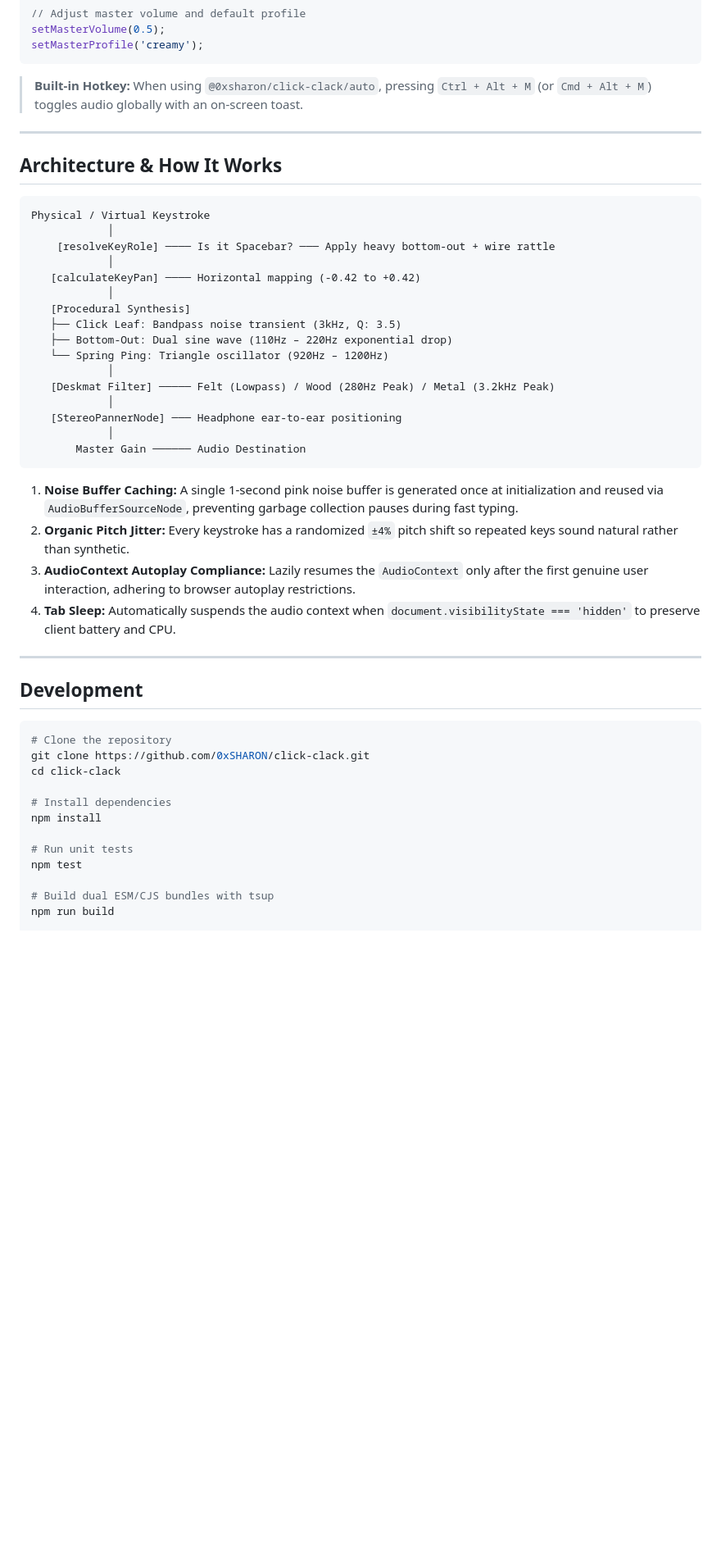
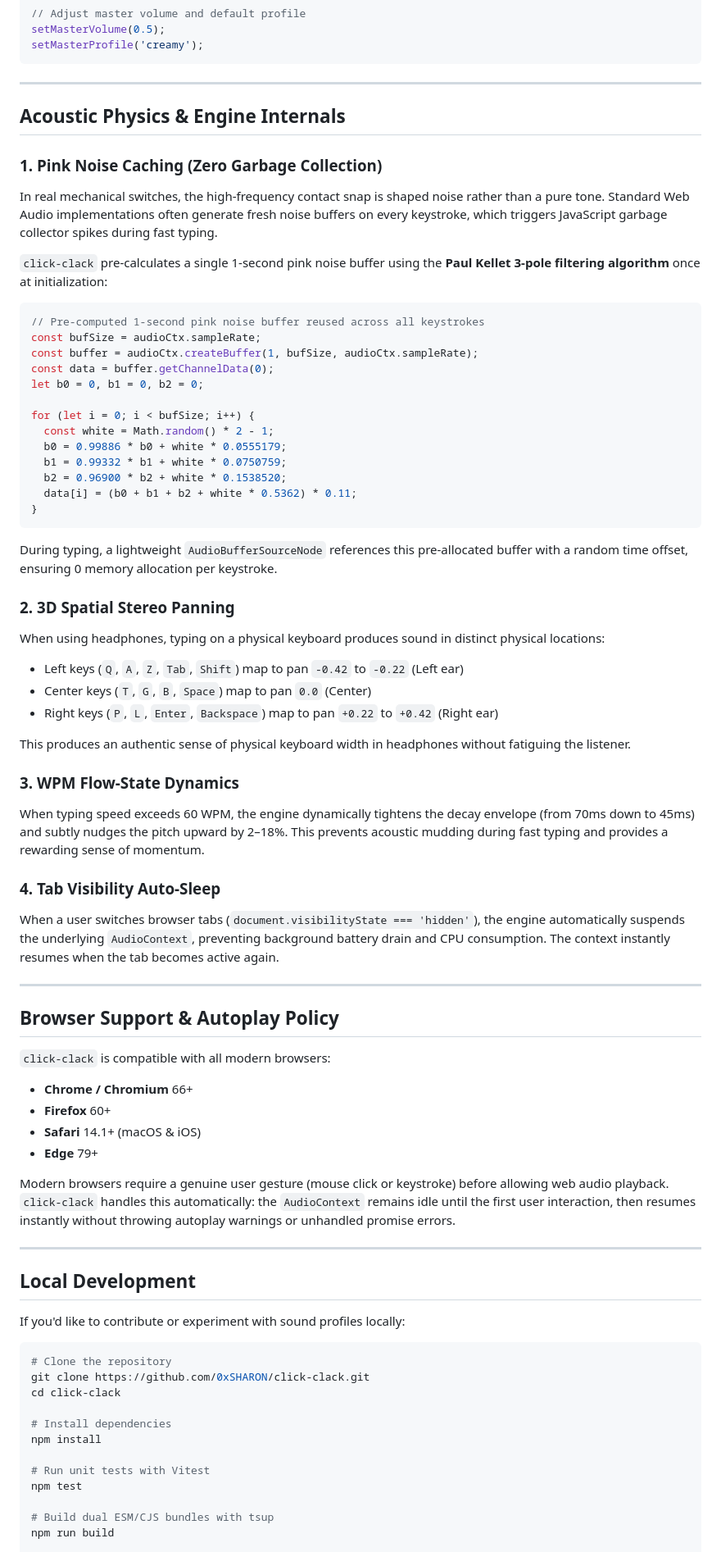
Before and after one commit to 0xSHARON/click-clack, a Markdown page: README.md, the part around one of its changes. Shown at 82% size. Drawn GitHub-style; blank space fills up the shorter version.

````diff
--- a/README.md
+++ b/README.md
@@ -251,39 +343,63 @@ setMasterVolume(0.5);
 setMasterProfile('creamy');
 ```
 
-> **Built-in Hotkey:** When using `@0xsharon/click-clack/auto`, pressing `Ctrl + Alt + M` (or `Cmd + Alt + M`) toggles audio globally with an on-screen toast.
+---
+
+## Acoustic Physics & Engine Internals
+
+### 1. Pink Noise Caching (Zero Garbage Collection)
+In real mechanical switches, the high-frequency contact snap is shaped noise rather than a pure tone. Standard Web Audio implementations often generate fresh noise buffers on every keystroke, which triggers JavaScript garbage collector spikes during fast typing.
+
+`click-clack` pre-calculates a single 1-second pink noise buffer using the **Paul Kellet 3-pole filtering algorithm** once at initialization:
+
+```ts
+// Pre-computed 1-second pink noise buffer reused across all keystrokes
+const bufSize = audioCtx.sampleRate;
+const buffer = audioCtx.createBuffer(1, bufSize, audioCtx.sampleRate);
+const data = buffer.getChannelData(0);
+let b0 = 0, b1 = 0, b2 = 0;
+
+for (let i = 0; i < bufSize; i++) {
+  const white = Math.random() * 2 - 1;
+  b0 = 0.99886 * b0 + white * 0.0555179;
+  b1 = 0.99332 * b1 + white * 0.0750759;
+  b2 = 0.96900 * b2 + white * 0.1538520;
+  data[i] = (b0 + b1 + b2 + white * 0.5362) * 0.11;
+}
+```
+During typing, a lightweight `AudioBufferSourceNode` references this pre-allocated buffer with a random time offset, ensuring 0 memory allocation per keystroke.
+
+### 2. 3D Spatial Stereo Panning
+When using headphones, typing on a physical keyboard produces sound in distinct physical locations:
+- Left keys (`Q`, `A`, `Z`, `Tab`, `Shift`) map to pan `-0.42` to `-0.22` (Left ear)
+- Center keys (`T`, `G`, `B`, `Space`) map to pan `0.0` (Center)
+- Right keys (`P`, `L`, `Enter`, `Backspace`) map to pan `+0.22` to `+0.42` (Right ear)
+
+This produces an authentic sense of physical keyboard width in headphones without fatiguing the listener.
+
+### 3. WPM Flow-State Dynamics
+When typing speed exceeds 60 WPM, the engine dynamically tightens the decay envelope (from 70ms down to 45ms) and subtly nudges the pitch upward by 2–18%. This prevents acoustic mudding during fast typing and provides a rewarding sense of momentum.
+
+### 4. Tab Visibility Auto-Sleep
+When a user switches browser tabs (`document.visibilityState === 'hidden'`), the engine automatically suspends the underlying `AudioContext`, preventing background battery drain and CPU consumption. The context instantly resumes when the tab becomes active again.
 
 ---
 
-## Architecture & How It Works
+## Browser Support & Autoplay Policy
 
-```
-Physical / Virtual Keystroke
-            │
-    [resolveKeyRole] ──── Is it Spacebar? ─── Apply heavy bottom-out + wire rattle
-            │
-   [calculateKeyPan] ──── Horizontal mapping (-0.42 to +0.42)
-            │
-   [Procedural Synthesis]
-   ├── Click Leaf: Bandpass noise transient (3kHz, Q: 3.5)
-   ├── Bottom-Out: Dual sine wave (110Hz – 220Hz exponential drop)
-   └── Spring Ping: Triangle oscillator (920Hz – 1200Hz)
-            │
-   [Deskmat Filter] ───── Felt (Lowpass) / Wood (280Hz Peak) / Metal (3.2kHz Peak)
-            │
-   [StereoPannerNode] ─── Headphone ear-to-ear positioning
-            │
-       Master Gain ────── Audio Destination
-```
+`click-clack` is compatible with all modern browsers:
+- **Chrome / Chromium** 66+
+- **Firefox** 60+
+- **Safari** 14.1+ (macOS & iOS)
+- **Edge** 79+
 
-1. **Noise Buffer Caching:** A single 1-second pink noise buffer is generated once at initialization and reused via `AudioBufferSourceNode`, preventing garbage collection pauses during fast typing.
-2. **Organic Pitch Jitter:** Every keystroke has a randomized `±4%` pitch shift so repeated keys sound natural rather than synthetic.
-3. **AudioContext Autoplay Compliance:** Lazily resumes the `AudioContext` only after the first genuine user interaction, adhering to browser autoplay restrictions.
-4. **Tab Sleep:** Automatically suspends the audio context when `document.visibilityState === 'hidden'` to preserve client battery and CPU.
+Modern browsers require a genuine user gesture (mouse click or keystroke) before allowing web audio playback. `click-clack` handles this automatically: the `AudioContext` remains idle until the first user interaction, then resumes instantly without throwing autoplay warnings or unhandled promise errors.
 
 ---
 
-## Development
+## Local Development
+
+If you'd like to contribute or experiment with sound profiles locally:
 
 ```bash
 # Clone the repository
@@ -293,7 +409,7 @@ cd click-clack
 # Install dependencies
 npm install
 
-# Run unit tests
+# Run unit tests with Vitest
 npm test
 
 # Build dual ESM/CJS bundles with tsup
````
Also changed, not shown: other parts of README.md (+198 -98 lines), assets/architecture.png (added), assets/preview.png, 2 other files.
